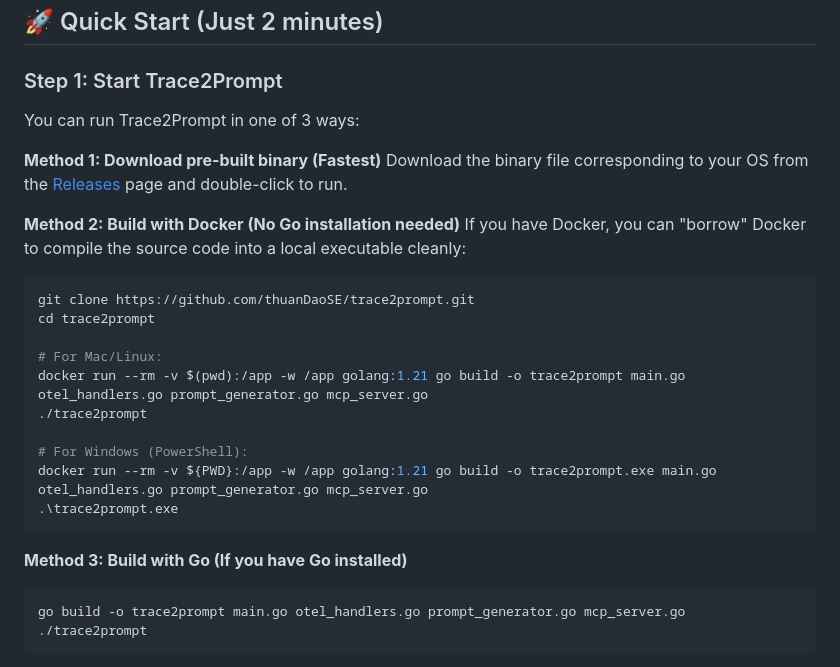
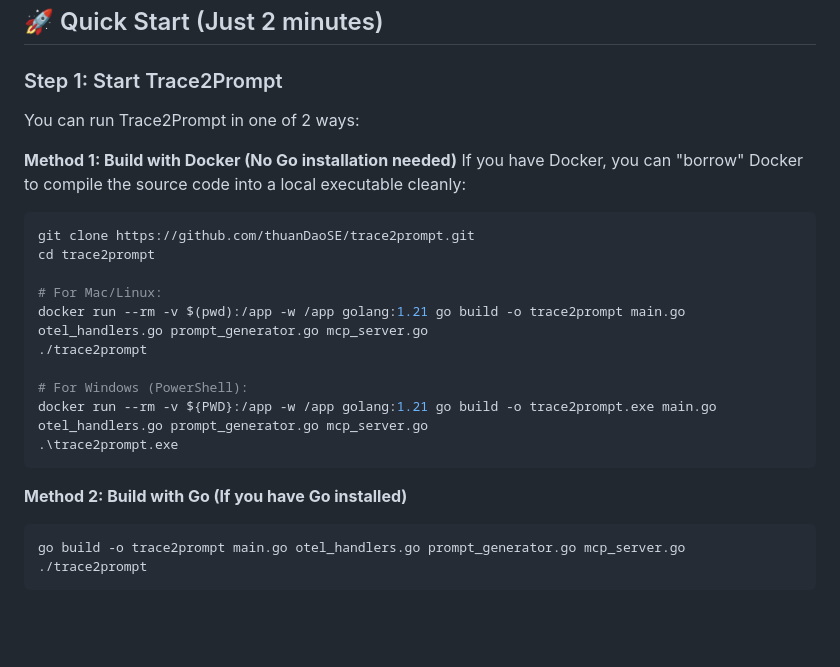
Before and after one commit to thuanDaoSE/trace2prompt, a Markdown page: README.md, the part around the change. Rendered like a GitHub page; blank space fills up the shorter version.

````diff
--- a/README.md
+++ b/README.md
@@ -222,12 +222,9 @@ TraceID: `6464d81b63cbc1de7184d0c90ce53891`
 
 ### Step 1: Start Trace2Prompt
 
-You can run Trace2Prompt in one of 3 ways:
+You can run Trace2Prompt in one of 2 ways:
 
-**Method 1: Download pre-built binary (Fastest)**
-Download the binary file corresponding to your OS from the [Releases](https://github.com/thuanDaoSE/trace2prompt/releases/latest) page and double-click to run.
-
-**Method 2: Build with Docker (No Go installation needed)**
+**Method 1: Build with Docker (No Go installation needed)**
 If you have Docker, you can "borrow" Docker to compile the source code into a local executable cleanly:
 
 ```bash
@@ -243,7 +240,7 @@ docker run --rm -v ${PWD}:/app -w /app golang:1.21 go build -o trace2prompt.exe
 .\trace2prompt.exe
 ```
 
-**Method 3: Build with Go (If you have Go installed)**
+**Method 2: Build with Go (If you have Go installed)**
 
 ```bash
 go build -o trace2prompt main.go otel_handlers.go prompt_generator.go mcp_server.go
````
Also changed, not shown: README.vi.md (+3 -6 lines).
